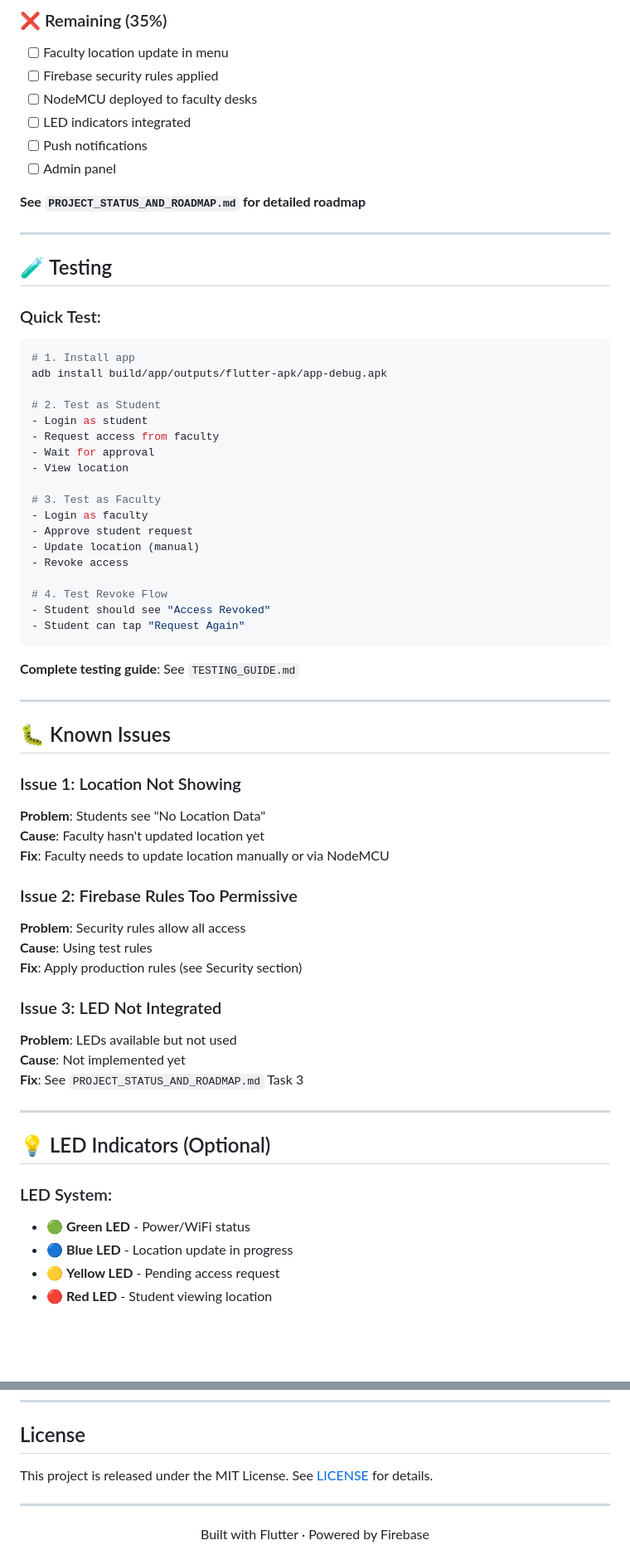
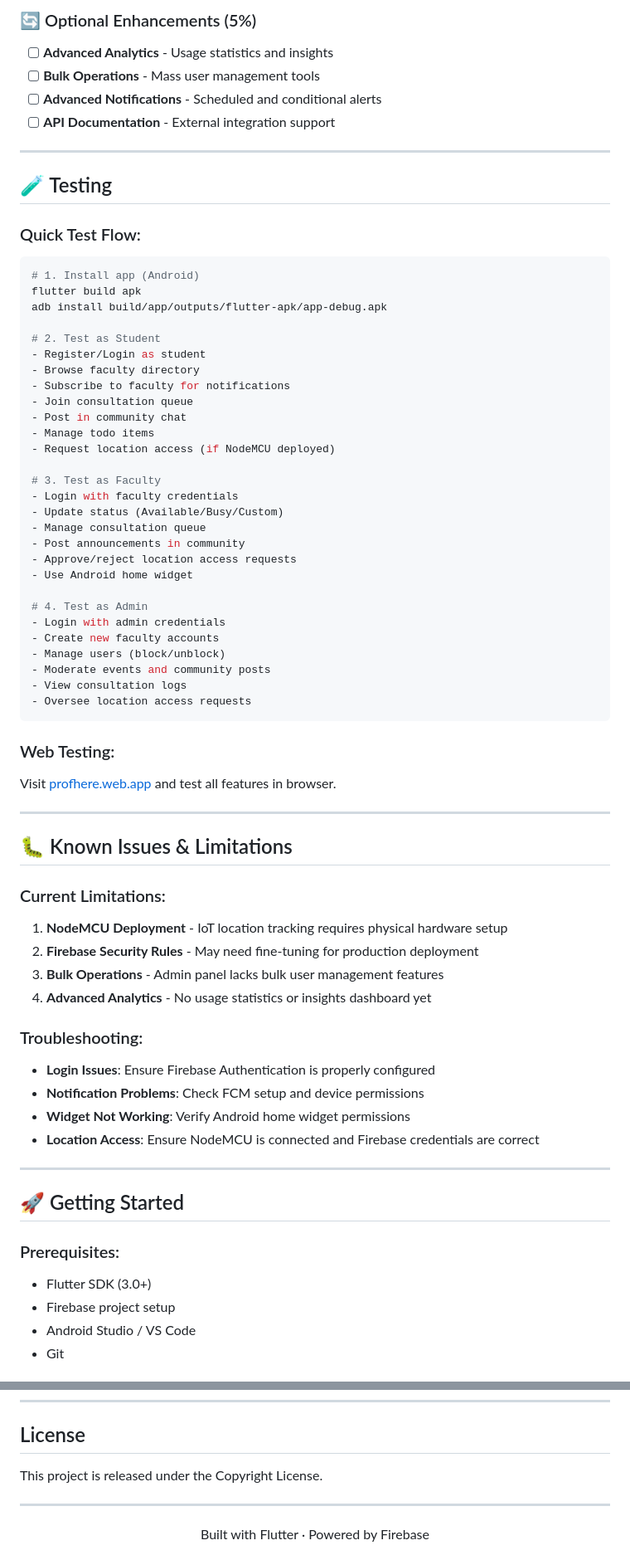
Before and after one commit to rishabhkankariya/Profhere, a Markdown page: README.md, 2 parts joined by grey strips. Shown at 83% size. GitHub-like rendering; blank space fills up the shorter version.

````diff
--- a/README.md
+++ b/README.md
@@ -187,68 +197,72 @@ service cloud.firestore {
 
-### ❌ Remaining (35%)
-- [ ] Faculty location update in menu
-- [ ] Firebase security rules applied
-- [ ] NodeMCU deployed to faculty desks
-- [ ] LED indicators integrated
-- [ ] Push notifications
-- [ ] Admin panel
-
-**See `PROJECT_STATUS_AND_ROADMAP.md` for detailed roadmap**
+### 🔄 Optional Enhancements (5%)
+- [ ] **Advanced Analytics** - Usage statistics and insights
+- [ ] **Bulk Operations** - Mass user management tools
+- [ ] **Advanced Notifications** - Scheduled and conditional alerts
+- [ ] **API Documentation** - External integration support
 
 ---
 
 ## 🧪 Testing
 
-### Quick Test:
+### Quick Test Flow:
 ```bash
-# 1. Install app
+# 1. Install app (Android)
+flutter build apk
 adb install build/app/outputs/flutter-apk/app-debug.apk
 
 # 2. Test as Student
-- Login as student
-- Request access from faculty
-- Wait for approval
-- View location
+- Register/Login as student
+- Browse faculty directory
+- Subscribe to faculty for notifications
+- Join consultation queue
+- Post in community chat
+- Manage todo items
+- Request location access (if NodeMCU deployed)
 
 # 3. Test as Faculty
-- Login as faculty
-- Approve student request
-- Update location (manual)
-- Revoke access
+- Login with faculty credentials
+- Update status (Available/Busy/Custom)
+- Manage consultation queue
+- Post announcements in community
+- Approve/reject location access requests
+- Use Android home widget
 
-# 4. Test Revoke Flow
-- Student should see "Access Revoked"
-- Student can tap "Request Again"
+# 4. Test as Admin
+- Login with admin credentials
+- Create new faculty accounts
+- Manage users (block/unblock)
+- Moderate events and community posts
+- View consultation logs
+- Oversee location access requests
 ```
 
-**Complete testing guide**: See `TESTING_GUIDE.md`
+### Web Testing:
+Visit [profhere.web.app](https://profhere.web.app) and test all features in browser.
 
 ---
 
-## 🐛 Known Issues
+## 🐛 Known Issues & Limitations
 
-### Issue 1: Location Not Showing
-**Problem**: Students see "No Location Data"
-**Cause**: Faculty hasn't updated location yet
-**Fix**: Faculty needs to update location manually or via NodeMCU
+### Current Limitations:
+1. **NodeMCU Deployment** - IoT location tracking requires physical hardware setup
+2. **Firebase Security Rules** - May need fine-tuning for production deployment
+3. **Bulk Operations** - Admin panel lacks bulk user management features
+4. **Advanced Analytics** - No usage statistics or insights dashboard yet
 
-### Issue 2: Firebase Rules Too Permissive
-**Problem**: Security rules allow all access
-**Cause**: Using test rules
-**Fix**: Apply production rules (see Security section)
-
-### Issue 3: LED Not Integrated
-**Problem**: LEDs available but not used
-**Cause**: Not implemented yet
-**Fix**: See `PROJECT_STATUS_AND_ROADMAP.md` Task 3
+### Troubleshooting:
+- **Login Issues**: Ensure Firebase Authentication is properly configured
+- **Notification Problems**: Check FCM setup and device permissions
+- **Widget Not Working**: Verify Android home widget permissions
+- **Location Access**: Ensure NodeMCU is connected and Firebase credentials are correct
 
 ---
 
-## 💡 LED Indicators (Optional)
+## 🚀 Getting Started
 
-### LED System:
-- 🟢 **Green LED** - Power/WiFi status
-- 🔵 **Blue LED** - Location update in progress
-- 🟡 **Yellow LED** - Pending access request
-- 🔴 **Red LED** - Student viewing location
+### Prerequisites:
+- Flutter SDK (3.0+)
+- Firebase project setup
+- Android Studio / VS Code
+- Git
 
@@ -327,7 +386,7 @@ D4 → Red LED    (Viewing)
 
 ## License
 
-This project is released under the MIT License. See [LICENSE](LICENSE) for details.
+This project is released under the Copyright License.
 
 ---
 
````
Also changed, not shown: other parts of README.md (+167 -112 lines).
